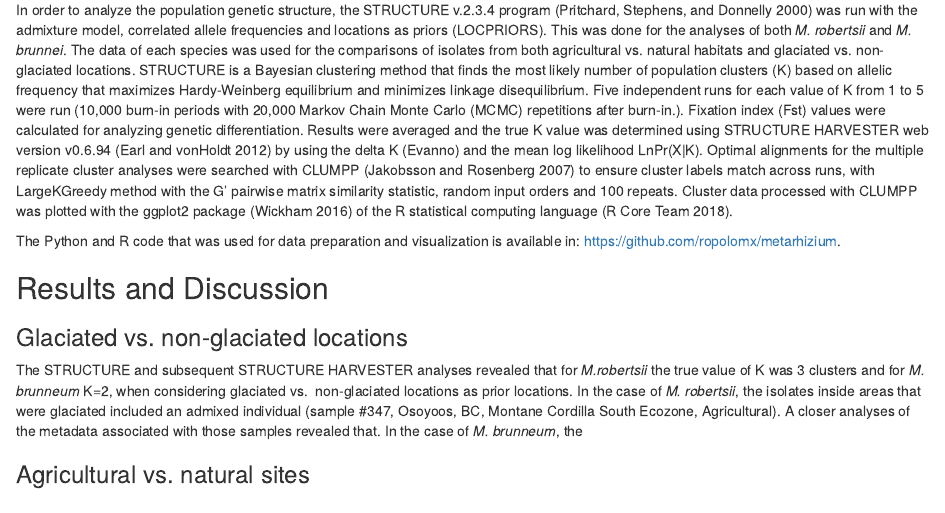
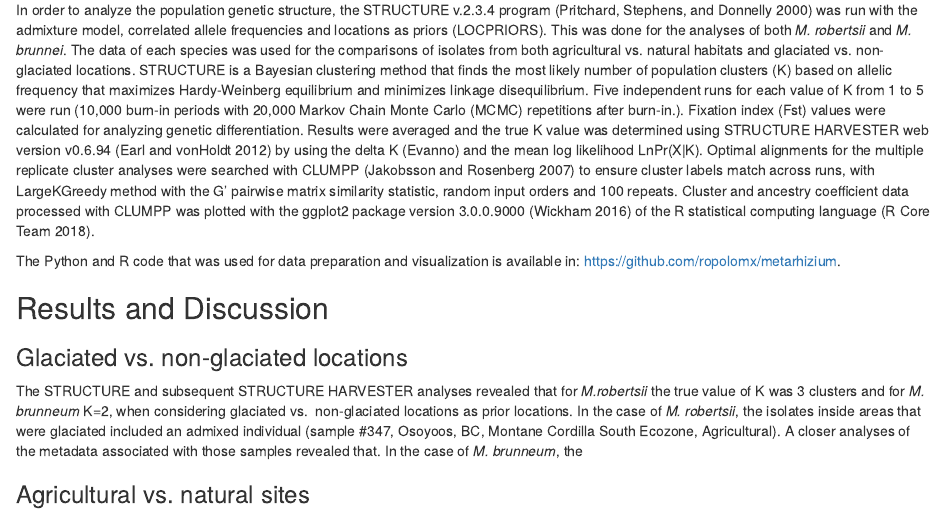
Before and after one commit to ropolomx/metarhizium, an R Markdown document (report/metarhizium_pop_genetic_structure_ROP.Rmd): the page in a window 1100 px wide, from 620 px down. Rendered offline with R 4.5, knitr and Pandoc, with nearby package versions; drawn as R Markdown's standard HTML page in place of the format the file asks for.

```diff
--- a/report/metarhizium_pop_genetic_structure_ROP.Rmd
+++ b/report/metarhizium_pop_genetic_structure_ROP.Rmd
@@ -49,8 +49,8 @@
 Optimal alignments for the multiple replicate cluster analyses were searched with
 CLUMPP [@jakobsson_clumpp_2007] to ensure cluster labels match across runs, with LargeKGreedy method
 with the G' pairwise matrix similarity statistic, random input orders and 100 repeats.
-Cluster data processed with CLUMPP was plotted with the ggplot2 package [@wickham_ggplot2_2016]
-of the R statistical computing language [@r_core_2018].
+Cluster and ancestry coefficient data processed with CLUMPP was plotted with the ggplot2 package
+version 3.0.0.9000 [@wickham_ggplot2_2016] of the R statistical computing language [@r_core_2018].
 
 The Python and R code that was used for data preparation and visualization is available
 in: https://github.com/ropolomx/metarhizium.
```
Also changed, not shown: 1 other file.
